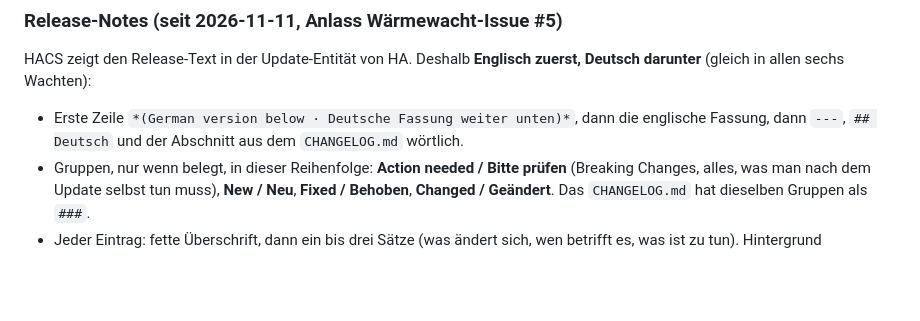
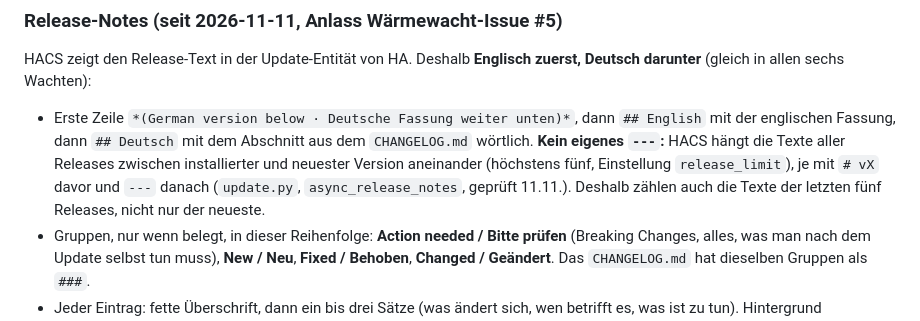
Before and after one commit to tarifwacht/integration, a Markdown page: CLAUDE.md, the part around the change. Rendered like a GitHub page; blank space fills up the shorter version.

```diff
--- a/CLAUDE.md
+++ b/CLAUDE.md
@@ -48,7 +48,7 @@ Gleicher Ablauf in allen Schwesterprojekten (Eilwacht, Einspeisewacht, Speicherw
 
 HACS zeigt den Release-Text in der Update-Entität von HA. Deshalb **Englisch zuerst, Deutsch darunter** (gleich in allen sechs Wachten):
 
-- Erste Zeile `*(German version below · Deutsche Fassung weiter unten)*`, dann die englische Fassung, dann `---`, `## Deutsch` und der Abschnitt aus dem `CHANGELOG.md` wörtlich.
+- Erste Zeile `*(German version below · Deutsche Fassung weiter unten)*`, dann `## English` mit der englischen Fassung, dann `## Deutsch` mit dem Abschnitt aus dem `CHANGELOG.md` wörtlich. **Kein eigenes `---`:** HACS hängt die Texte aller Releases zwischen installierter und neuester Version aneinander (höchstens fünf, Einstellung `release_limit`), je mit `# vX` davor und `---` danach (`update.py`, `async_release_notes`, geprüft 11.11.). Deshalb zählen auch die Texte der letzten fünf Releases, nicht nur der neueste.
 - Gruppen, nur wenn belegt, in dieser Reihenfolge: **Action needed / Bitte prüfen** (Breaking Changes, alles, was man nach dem Update selbst tun muss), **New / Neu**, **Fixed / Behoben**, **Changed / Geändert**. Das `CHANGELOG.md` hat dieselben Gruppen als `###`.
 - Jeder Eintrag: fette Überschrift, dann ein bis drei Sätze (was ändert sich, wen betrifft es, was ist zu tun). Hintergrund (Rechenweg, Quellen, Messwerte) gehört in README oder `docs/ENTWICKLUNG.md`, im Eintrag höchstens ein Link.
 - Statt „Anlass: …“ am Ende des Eintrags „(thanks to … / danke an …)“. GitHub-Nutzer mit `@login` (GitHub benachrichtigt sie und zeigt sie als Beitragende am Release), Forum-Nutzer mit ihrem öffentlichen Namen und dem Forum, z. B. „(thanks to suedschwede, simon42 forum)“. Eigene Prüfung: nichts dazuschreiben.
```
Also changed, not shown: CHANGELOG.md (+3 -1 lines).
